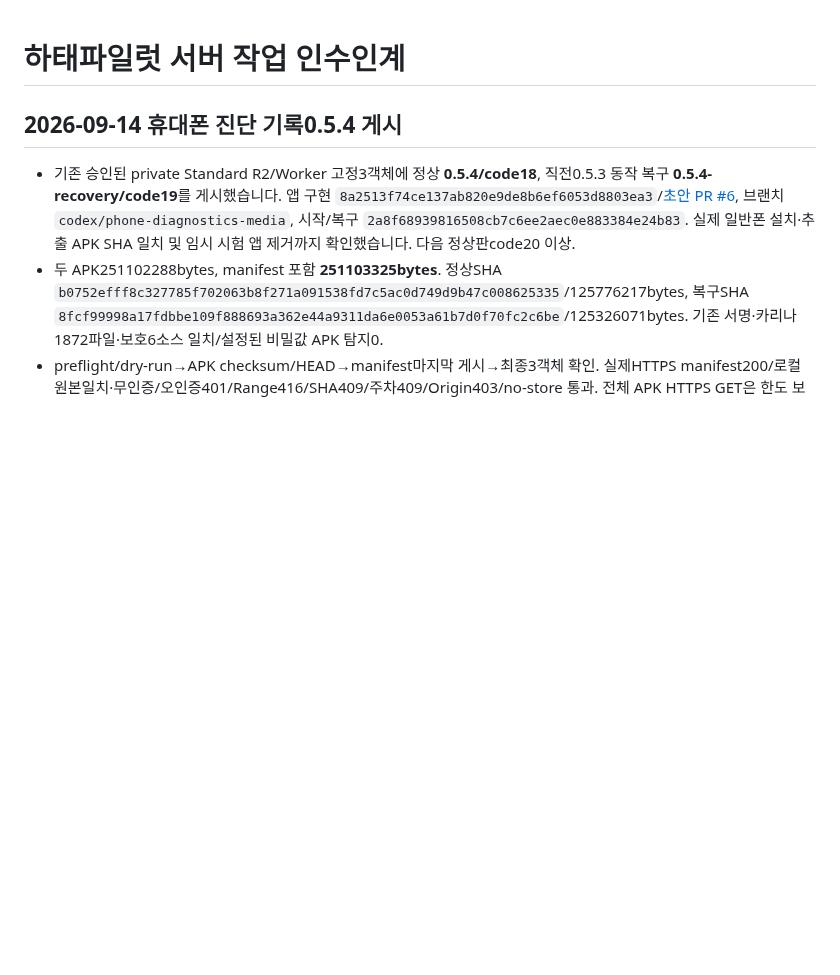
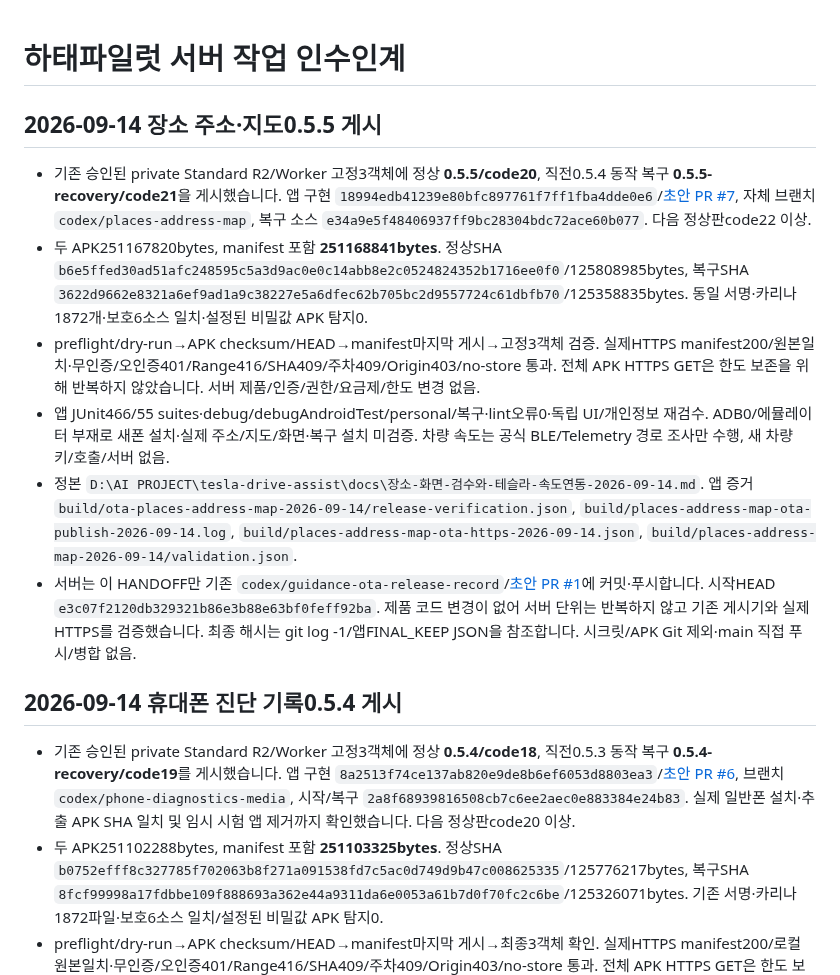
Before and after one commit to mr09101/hataepilot-wellknown, a Markdown page: HANDOFF.md, the part around the change. GitHub-like rendering; blank space fills up the shorter version.

Commit message:
docs: record places map private release and verification limits

```diff
--- a/HANDOFF.md
+++ b/HANDOFF.md
@@ -1,4 +1,13 @@
 # 하태파일럿 서버 작업 인수인계
+
+## 2026-09-14 장소 주소·지도0.5.5 게시
+
+- 기존 승인된 private Standard R2/Worker 고정3객체에 정상 **0.5.5/code20**, 직전0.5.4 동작 복구 **0.5.5-recovery/code21**을 게시했습니다. 앱 구현 `18994edb41239e80bfc897761f7ff1fba4dde0e6`/[초안 PR #7](https://github.com/mr09101/tesla-drive-assist/pull/7), 자체 브랜치 `codex/places-address-map`, 복구 소스 `e34a9e5f48406937ff9bc28304bdc72ace60b077`. 다음 정상판code22 이상.
+- 두 APK251167820bytes, manifest 포함 **251168841bytes**. 정상SHA `b6e5ffed30ad51afc248595c5a3d9ac0e0c14abb8e2c0524824352b1716ee0f0`/125808985bytes, 복구SHA `3622d9662e8321a6ef9ad1a9c38227e5a6dfec62b705bc2d9557724c61dbfb70`/125358835bytes. 동일 서명·카리나1872개·보호6소스 일치·설정된 비밀값 APK 탐지0.
+- preflight/dry-run→APK checksum/HEAD→manifest마지막 게시→고정3객체 검증. 실제HTTPS manifest200/원본일치·무인증/오인증401/Range416/SHA409/주차409/Origin403/no-store 통과. 전체 APK HTTPS GET은 한도 보존을 위해 반복하지 않았습니다. 서버 제품/인증/권한/요금제/한도 변경 없음.
+- 앱 JUnit466/55 suites·debug/debugAndroidTest/personal/복구·lint오류0·독립 UI/개인정보 재검수. ADB0/에뮬레이터 부재로 새폰 설치·실제 주소/지도/화면·복구 설치 미검증. 차량 속도는 공식 BLE/Telemetry 경로 조사만 수행, 새 차량 키/호출/서버 없음.
+- 정본 `D:\AI PROJECT\tesla-drive-assist\docs\장소-화면-검수와-테슬라-속도연동-2026-09-14.md`. 앱 증거 `build/ota-places-address-map-2026-09-14/release-verification.json`, `build/places-address-map-ota-publish-2026-09-14.log`, `build/places-address-map-ota-https-2026-09-14.json`, `build/places-address-map-2026-09-14/validation.json`.
+- 서버는 이 HANDOFF만 기존 `codex/guidance-ota-release-record`/[초안 PR #1](https://github.com/mr09101/hataepilot-wellknown/pull/1)에 커밋·푸시합니다. 시작HEAD `e3c07f2120db329321b86e3b88e63bf0feff92ba`. 제품 코드 변경이 없어 서버 단위는 반복하지 않고 기존 게시기와 실제HTTPS를 검증했습니다. 최종 해시는 git log -1/앱FINAL_KEEP JSON을 참조합니다. 시크릿/APK Git 제외·main 직접 푸시/병합 없음.
 
 ## 2026-09-14 휴대폰 진단 기록0.5.4 게시
 
```
